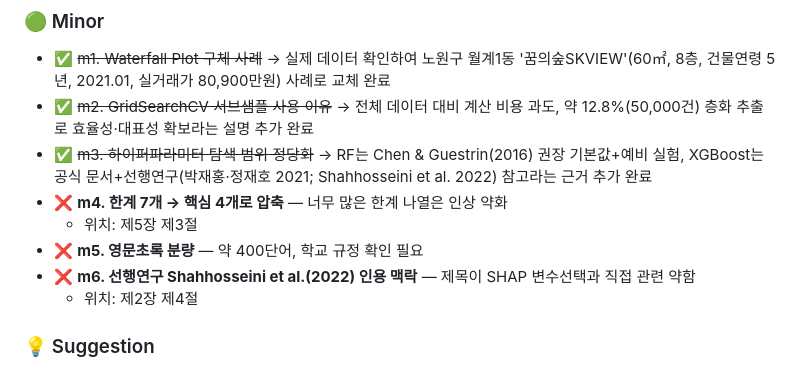
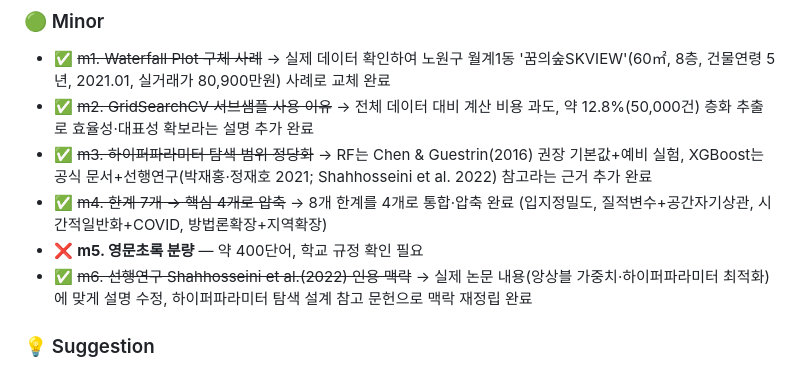
Before and after one commit to seokmogu/thesis-seoul-apt-xai, a Markdown page: paper/논문_리뷰_현재.md, the part around the change. GitHub-like rendering.

```diff
--- a/paper/논문_리뷰_현재.md
+++ b/paper/논문_리뷰_현재.md
@@ -27,11 +27,9 @@
 - ✅ ~~m1. Waterfall Plot 구체 사례~~ → 실제 데이터 확인하여 노원구 월계1동 '꿈의숲SKVIEW'(60㎡, 8층, 건물연령 5년, 2021.01, 실거래가 80,900만원) 사례로 교체 완료
 - ✅ ~~m2. GridSearchCV 서브샘플 사용 이유~~ → 전체 데이터 대비 계산 비용 과도, 약 12.8%(50,000건) 층화 추출로 효율성·대표성 확보라는 설명 추가 완료
 - ✅ ~~m3. 하이퍼파라미터 탐색 범위 정당화~~ → RF는 Chen & Guestrin(2016) 권장 기본값+예비 실험, XGBoost는 공식 문서+선행연구(박재홍·정재호 2021; Shahhosseini et al. 2022) 참고라는 근거 추가 완료
-- ❌ **m4. 한계 7개 → 핵심 4개로 압축** — 너무 많은 한계 나열은 인상 약화
-  - 위치: 제5장 제3절
+- ✅ ~~m4. 한계 7개 → 핵심 4개로 압축~~ → 8개 한계를 4개로 통합·압축 완료 (입지정밀도, 질적변수+공간자기상관, 시간적일반화+COVID, 방법론확장+지역확장)
 - ❌ **m5. 영문초록 분량** — 약 400단어, 학교 규정 확인 필요
-- ❌ **m6. 선행연구 Shahhosseini et al.(2022) 인용 맥락** — 제목이 SHAP 변수선택과 직접 관련 약함
-  - 위치: 제2장 제4절
+- ✅ ~~m6. 선행연구 Shahhosseini et al.(2022) 인용 맥락~~ → 실제 논문 내용(앙상블 가중치·하이퍼파라미터 최적화)에 맞게 설명 수정, 하이퍼파라미터 탐색 설계 참고 문헌으로 맥락 재정립 완료
 
 ### 💡 Suggestion
 
```
Also changed, not shown: paper/논문_초안.md (+5 -13 lines).
